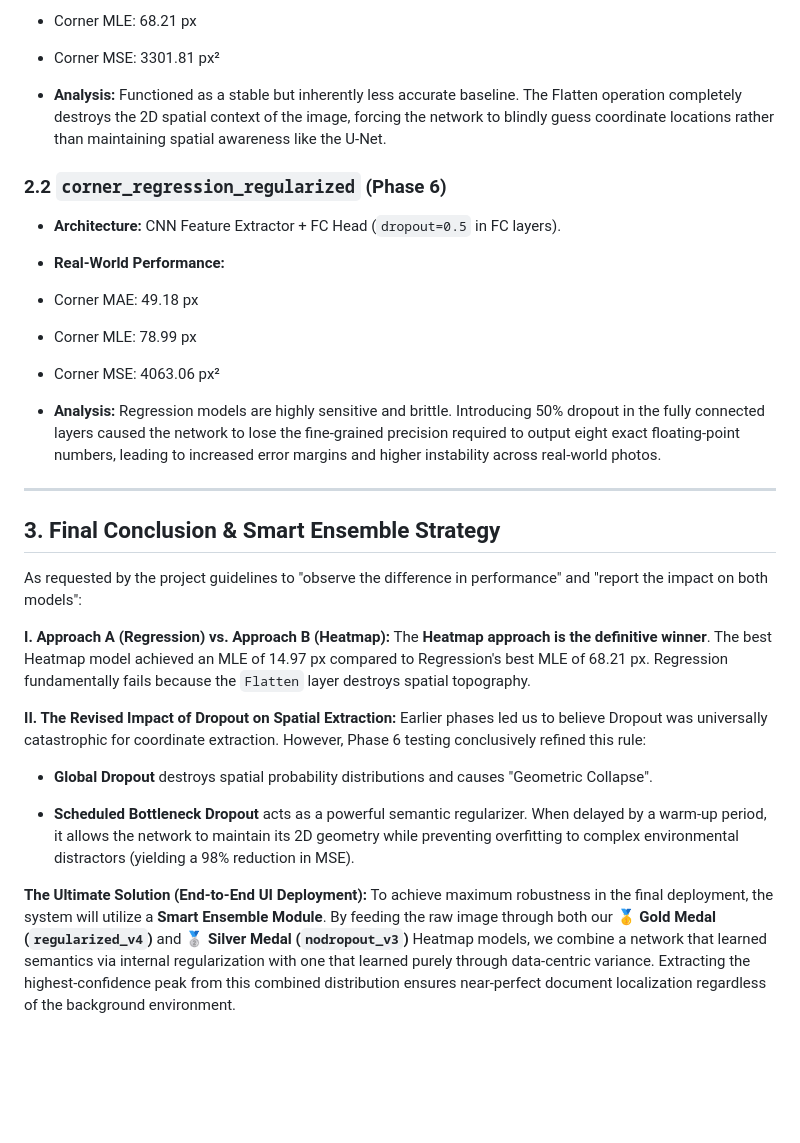
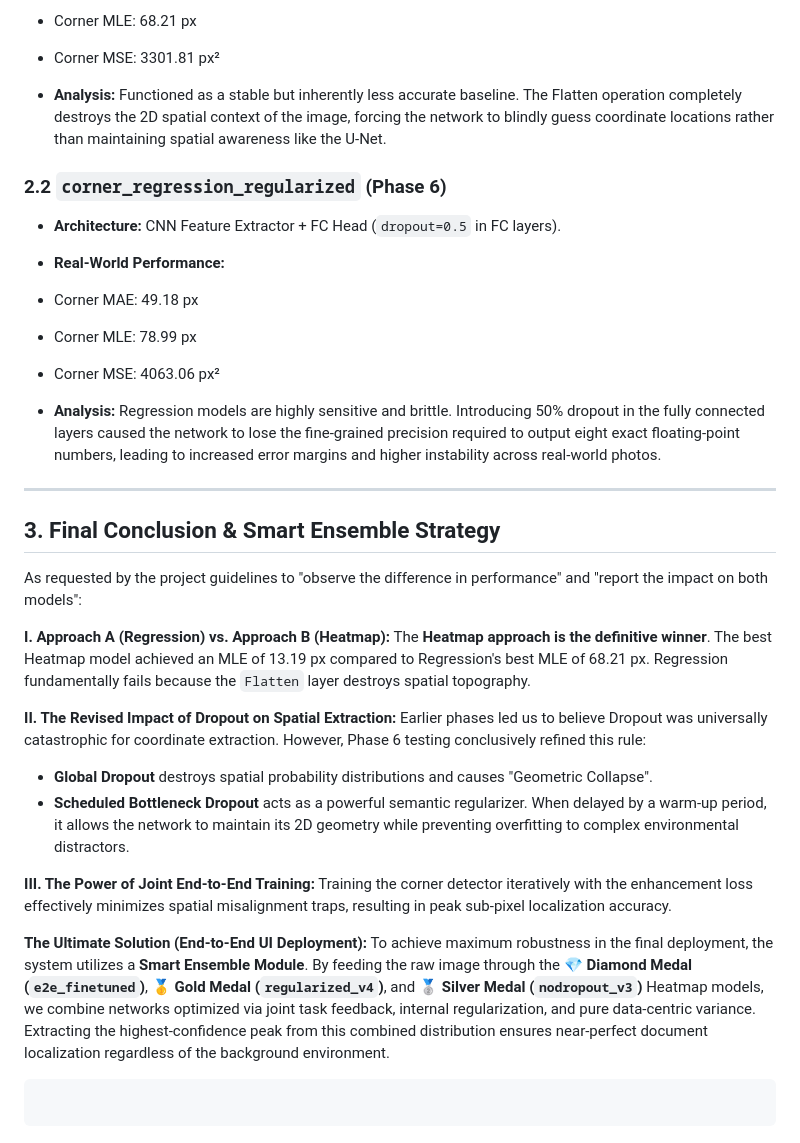
Before and after one commit to mahajialirezaei/AI-Document-Scanner-Pro, a Markdown page: docs/model_evolution_comparison_corner.md, the part around one of its changes. Rendered like a GitHub page; blank space fills up the shorter version.

````diff
--- a/docs/model_evolution_comparison_corner.md
+++ b/docs/model_evolution_comparison_corner.md
@@ -96,8 +103,6 @@
 
 * **Analysis:** Functioned as a stable but inherently less accurate baseline. The Flatten operation completely destroys the 2D spatial context of the image, forcing the network to blindly guess coordinate locations rather than maintaining spatial awareness like the U-Net.
 
-
-
 ### 2.2 `corner_regression_regularized` (Phase 6)
 
 * **Architecture:** CNN Feature Extractor + FC Head (`dropout=0.5` in FC layers).
@@ -109,8 +114,6 @@
 
 * **Analysis:** Regression models are highly sensitive and brittle. Introducing 50% dropout in the fully connected layers caused the network to lose the fine-grained precision required to output eight exact floating-point numbers, leading to increased error margins and higher instability across real-world photos.
 
-
-
 ---
 
 ## 3. Final Conclusion & Smart Ensemble Strategy
@@ -118,15 +121,20 @@
 As requested by the project guidelines to "observe the difference in performance" and "report the impact on both models":
 
 **I. Approach A (Regression) vs. Approach B (Heatmap):**
-The **Heatmap approach is the definitive winner**. The best Heatmap model achieved an MLE of 14.97 px compared to Regression's best MLE of 68.21 px. Regression fundamentally fails because the `Flatten` layer destroys spatial topography.
+The **Heatmap approach is the definitive winner**. The best Heatmap model achieved an MLE of 13.19 px compared to Regression's best MLE of 68.21 px. Regression fundamentally fails because the `Flatten` layer destroys spatial topography.
 
 **II. The Revised Impact of Dropout on Spatial Extraction:**
 Earlier phases led us to believe Dropout was universally catastrophic for coordinate extraction. However, Phase 6 testing conclusively refined this rule:
 
 * **Global Dropout** destroys spatial probability distributions and causes "Geometric Collapse".
+* **Scheduled Bottleneck Dropout** acts as a powerful semantic regularizer. When delayed by a warm-up period, it allows the network to maintain its 2D geometry while preventing overfitting to complex environmental distractors.
 
-
-* **Scheduled Bottleneck Dropout** acts as a powerful semantic regularizer. When delayed by a warm-up period, it allows the network to maintain its 2D geometry while preventing overfitting to complex environmental distractors (yielding a 98% reduction in MSE).
+**III. The Power of Joint End-to-End Training:**
+Training the corner detector iteratively with the enhancement loss effectively minimizes spatial misalignment traps, resulting in peak sub-pixel localization accuracy.
 
 **The Ultimate Solution (End-to-End UI Deployment):**
-To achieve maximum robustness in the final deployment, the system will utilize a **Smart Ensemble Module**. By feeding the raw image through both our 🥇 **Gold Medal (`regularized_v4`)** and 🥈 **Silver Medal (`nodropout_v3`)** Heatmap models, we combine a network that learned semantics via internal regularization with one that learned purely through data-centric variance. Extracting the highest-confidence peak from this combined distribution ensures near-perfect document localization regardless of the background environment.
+To achieve maximum robustness in the final deployment, the system utilizes a **Smart Ensemble Module**. By feeding the raw image through the 💎 **Diamond Medal (`e2e_finetuned`)**, 🥇 **Gold Medal (`regularized_v4`)**, and 🥈 **Silver Medal (`nodropout_v3`)** Heatmap models, we combine networks optimized via joint task feedback, internal regularization, and pure data-centric variance. Extracting the highest-confidence peak from this combined distribution ensures near-perfect document localization regardless of the background environment.
+
+```
+
+```
````
Also changed, not shown: other parts of docs/model_evolution_comparison_corner.md (+14 -7 lines).
